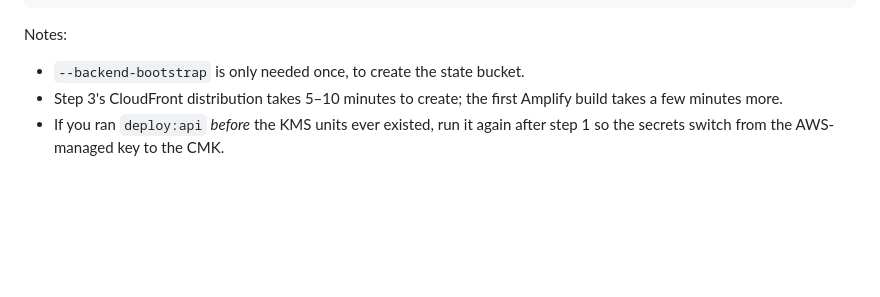
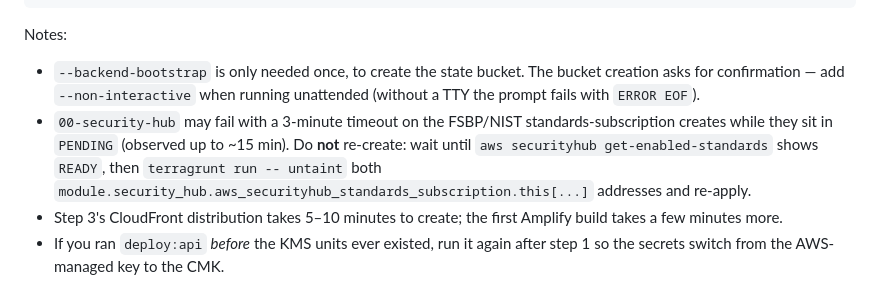
Before and after one commit to SakifSurur/superstruct-user, a Markdown page: docs/DEPLOYMENT.md, the part around the change. Rendered like a GitHub page; blank space fills up the shorter version.

Commit message:
Note bootstrap prompt and Security Hub timeout recovery in runbook

```diff
--- a/docs/DEPLOYMENT.md
+++ b/docs/DEPLOYMENT.md
@@ -75,7 +75,16 @@ aws amplify start-job --app-id "$APP_ID" --branch-name main --job-type RELEASE -
 
 Notes:
 
-- `--backend-bootstrap` is only needed once, to create the state bucket.
+- `--backend-bootstrap` is only needed once, to create the state bucket. The
+  bucket creation asks for confirmation — add `--non-interactive` when running
+  unattended (without a TTY the prompt fails with `ERROR EOF`).
+- `00-security-hub` may fail with a 3-minute timeout on the FSBP/NIST
+  standards-subscription creates while they sit in `PENDING` (observed up to
+  ~15 min). Do **not** re-create: wait until
+  `aws securityhub get-enabled-standards` shows `READY`, then
+  `terragrunt run -- untaint` both
+  `module.security_hub.aws_securityhub_standards_subscription.this[...]`
+  addresses and re-apply.
 - Step 3's CloudFront distribution takes 5–10 minutes to create; the first
   Amplify build takes a few minutes more.
 - If you ran `deploy:api` *before* the KMS units ever existed, run it again
```
